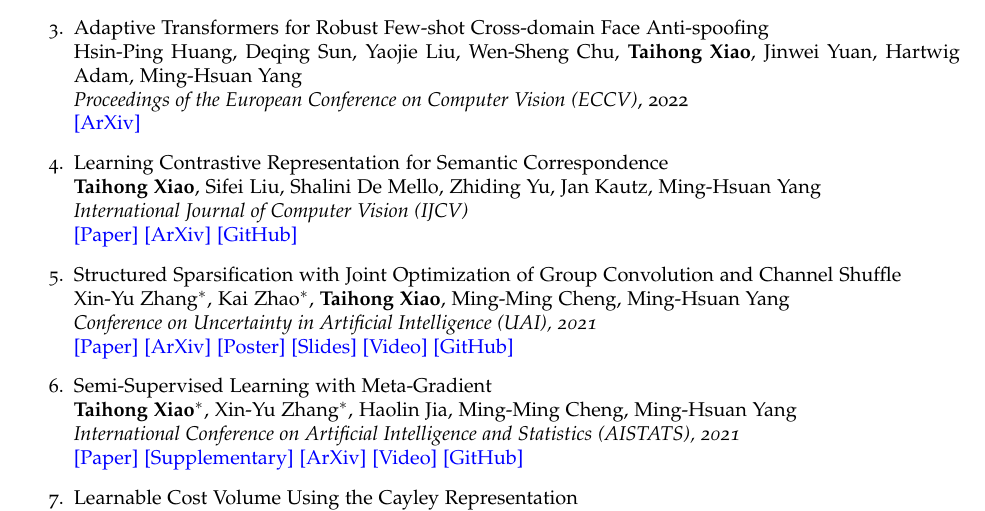
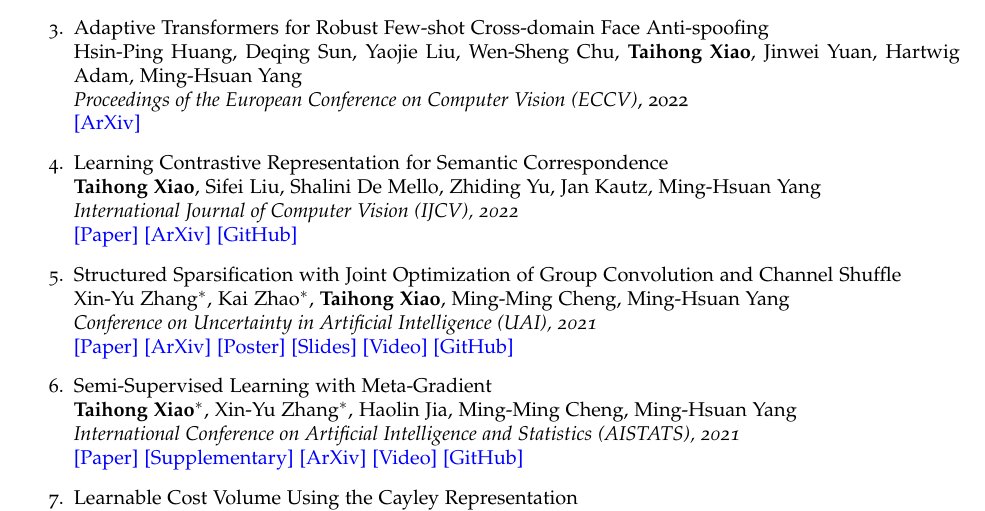
Before and after one commit to Prinsphield/CV, a LaTeX CV (cv.tex): part of page 2 of 4, cut so that both start at the same text. Compiled offline with pdfLaTeX.

Commit message:
update ijcv

```diff
--- a/cv.tex
+++ b/cv.tex
@@ -187,7 +187,7 @@
 
 \item Learning Contrastive Representation for Semantic Correspondence \\
 	{\bf Taihong Xiao}, Sifei Liu, Shalini De Mello, Zhiding Yu, Jan Kautz, Ming-Hsuan Yang \\
-	{\it International Journal of Computer Vision (IJCV)} \\
+	{\it International Journal of Computer Vision (IJCV), 2022} \\
 	\href{https://link.springer.com/article/10.1007/s11263-022-01602-y}{[Paper]}
 	\href{https://arxiv.org/abs/2109.10967}{[ArXiv]}
 	\href{https://github.com/NVlabs/contrastive-correspondence}{[GitHub]}
```
Also changed, not shown: cv.pdf.
